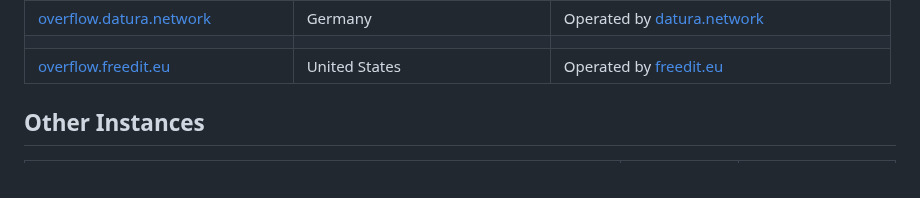
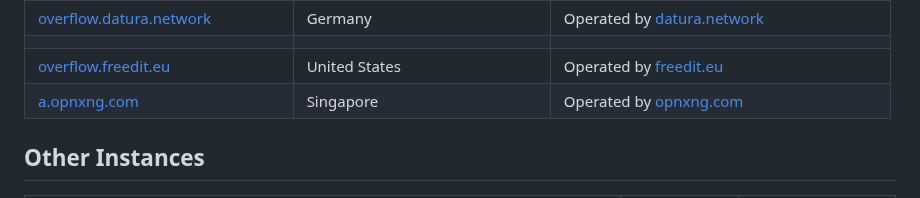
Before and after one commit to httpjamesm/AnonymousOverflow, a Markdown page: README.md, the part around the change. GitHub-like rendering.

Commit message:
docs: add opnxng instance

```diff
--- a/README.md
+++ b/README.md
@@ -31,6 +31,7 @@ This project is super lightweight by design. The UI is simple and the frontend i
 | [overflow.datura.network](https://overflow.datura.network/)                     | Germany                         | Operated by [datura.network](https://datura.network)                                             |
 |                                                                                 |                                 |                                                                                                  |
 | [overflow.freedit.eu](overflow.freedit.eu)                                      | United States                   | Operated by [freedit.eu](https://freedit.eu)                                                     |
+| [a.opnxng.com](a.opnxng.com)                                                    | Singapore                       | Operated by [opnxng.com](https://about.opnxng.com)                                               |
 
 ## Other Instances
 
```
